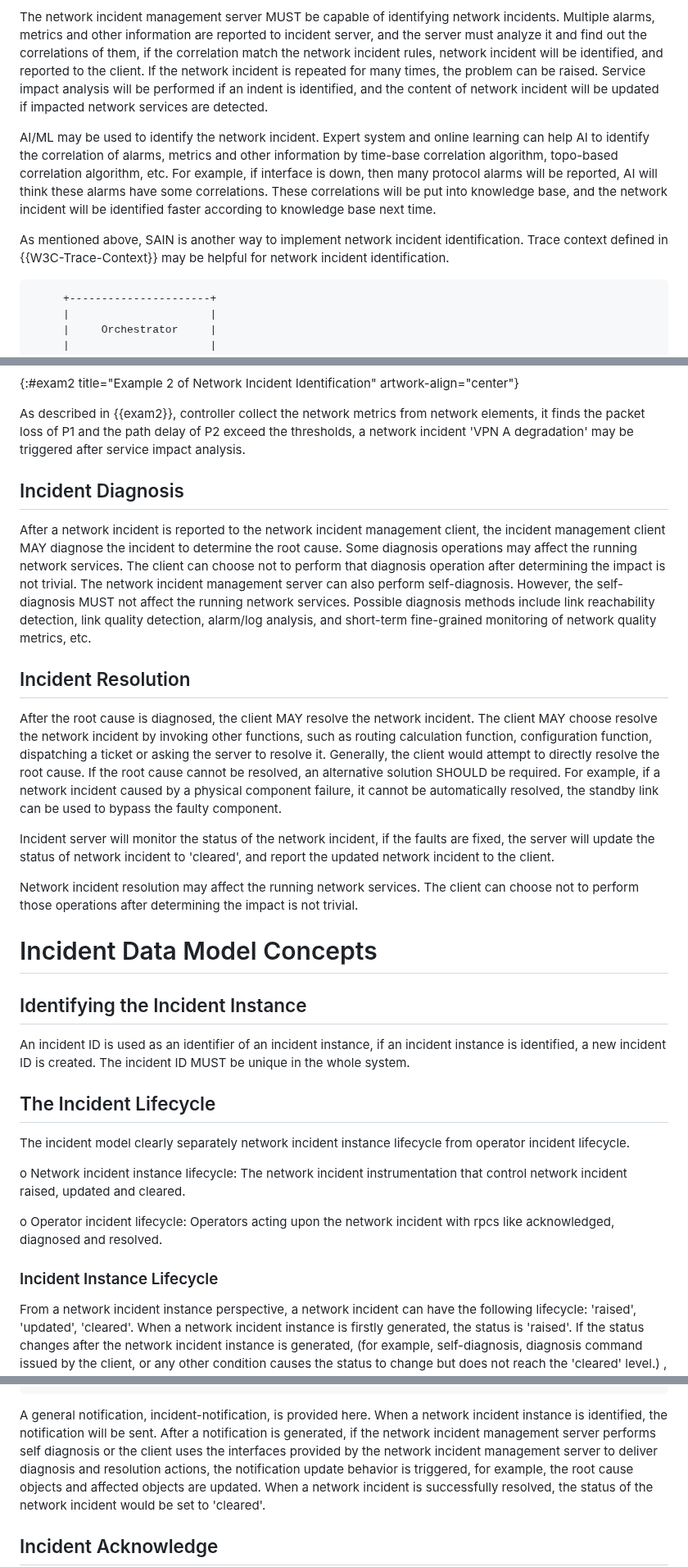
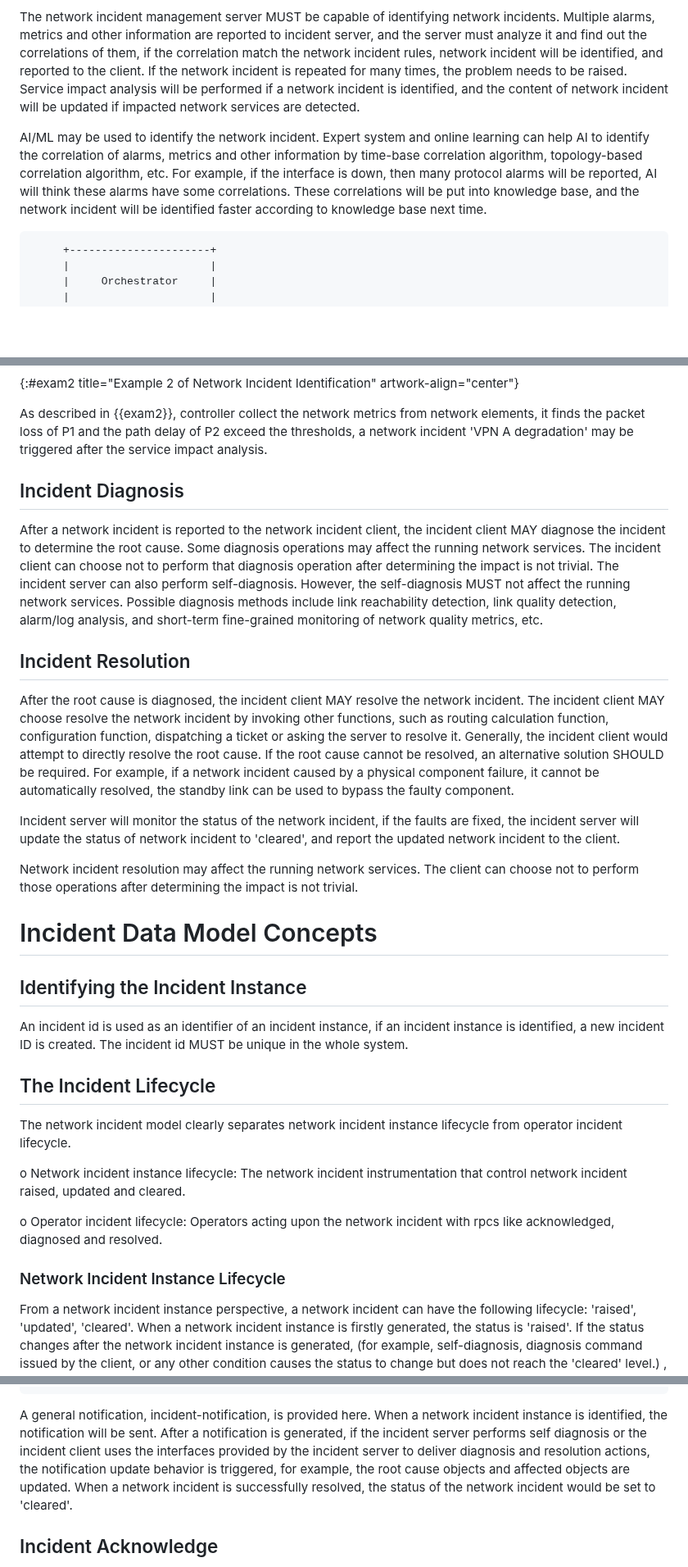
Before and after one commit to ietf-wg-nmop/draft-ietf-nmop-network-incident-yang, a Markdown page: draft-ietf-nmop-network-incident-yang.md, 3 parts joined by grey strips. Shown at 82% size. Rendered like a GitHub page; blank space fills up the shorter version.

Commit message:
Editorial changes to address terminology inconsistency issues

```diff
--- a/draft-ietf-nmop-network-incident-yang.md
+++ b/draft-ietf-nmop-network-incident-yang.md
@@ -599,23 +599,19 @@ network incidents.  Multiple alarms, metrics and other information are
 reported to incident server, and the server must analyze it and find
 out the correlations of them, if the correlation match the network incident
 rules, network incident will be identified, and reported to the client.
-If the network incident is repeated for many times, the problem can be raised.
-Service impact analysis will be performed if an indent is identified,
+If the network incident is repeated for many times, the problem needs to be raised.
+Service impact analysis will be performed if a network incident is identified,
 and the content of network incident will be updated if impacted network
 services are detected.
 
 AI/ML may be used to identify the network incident.  Expert system and online
 learning can help AI to identify the correlation of alarms, metrics
-and other information by time-base correlation algorithm, topo-based
-correlation algorithm, etc.  For example, if interface is down, then
+and other information by time-base correlation algorithm, topology-based
+correlation algorithm, etc.  For example, if the interface is down, then
 many protocol alarms will be reported, AI will think these alarms
 have some correlations.  These correlations will be put into
 knowledge base, and the network incident will be identified faster according
 to knowledge base next time.
-
-As mentioned above, SAIN is another way to implement network incident
-identification.  Trace context defined in {{W3C-Trace-Context}}
-may be helpful for network incident identification.
 
 ~~~~
 	 +----------------------+
@@ -691,35 +687,34 @@ VPN A               |            |
 As described in {{exam2}}, controller collect the network metrics from
 network elements, it finds the packet loss of P1 and the path delay
 of P2 exceed the thresholds, a network incident 'VPN A degradation' may be
-triggered after service impact analysis.
+triggered after the service impact analysis.
 
 ## Incident Diagnosis
 
-After a network incident is reported to the network incident management client, the
-incident management client MAY diagnose the incident to determine the root cause.
+After a network incident is reported to the network incident client, the
+incident client MAY diagnose the incident to determine the root cause.
 Some diagnosis operations may affect the running network services.  The
-client can choose not to perform that diagnosis operation after
-determining the impact is not trivial.  The network incident management
-server can also perform self-diagnosis.  However, the self-diagnosis
-MUST not affect the running network services.  Possible diagnosis
-methods include link reachability detection, link quality detection,
-alarm/log analysis, and short-term fine-grained monitoring of network
-quality metrics, etc.
+incident client can choose not to perform that diagnosis operation after
+determining the impact is not trivial.  The incident server can also perform
+self-diagnosis.  However, the self-diagnosis MUST not affect the running
+network services.  Possible diagnosis methods include link reachability
+detection, link quality detection, alarm/log analysis, and short-term
+fine-grained monitoring of network quality metrics, etc.
 
 ## Incident Resolution
 
-After the root cause is diagnosed, the client MAY resolve the
-network incident.  The client MAY choose resolve the network incident by invoking
-other functions, such as routing calculation function, configuration
-function, dispatching a ticket or asking the server to resolve it.
-Generally, the client would attempt to directly resolve the root
+After the root cause is diagnosed, the incident client MAY resolve the
+network incident.  The incident client MAY choose resolve the network
+incident by invoking other functions, such as routing calculation function,
+configuration function, dispatching a ticket or asking the server to resolve it.
+Generally, the incident client would attempt to directly resolve the root
 cause.  If the root cause cannot be resolved, an alternative solution
 SHOULD be required.  For example, if a network incident caused by a physical
 component failure, it cannot be automatically resolved, the standby
 link can be used to bypass the faulty component.
 
 Incident server will monitor the status of the network incident, if the faults
-are fixed, the server will update the status of network incident to
+are fixed, the incident server will update the status of network incident to
 'cleared', and report the updated network incident to the client.
 
 Network incident resolution may affect the running network services.  The
@@ -730,13 +725,13 @@ the impact is not trivial.
 
 ## Identifying the Incident Instance
 
-An incident ID is used as an identifier of an incident instance, if
+An incident id is used as an identifier of an incident instance, if
 an incident instance is identified, a new incident ID is created.
-The incident ID MUST be unique in the whole system.
+The incident id MUST be unique in the whole system.
 
 ## The Incident Lifecycle
 
-The incident model clearly separately network incident instance lifecycle
+The network incident model clearly separates network incident instance lifecycle
 from operator incident lifecycle.
 
 o Network incident instance lifecycle: The network incident instrumentation that
@@ -745,7 +740,7 @@ o Network incident instance lifecycle: The network incident instrumentation that
 o Operator incident lifecycle: Operators acting upon the network incident with rpcs
   like acknowledged, diagnosed and resolved.
 
-### Incident Instance Lifecycle
+### Network Incident Instance Lifecycle
 
 From a network incident instance perspective, a network incident can have the
 following lifecycle: 'raised', 'updated', 'cleared'.  When a network
@@ -889,9 +884,9 @@ notifications:
 
 A general notification, incident-notification, is provided here.
 When a network incident instance is identified, the notification will be
-sent.  After a notification is generated, if the network incident management
-server performs self diagnosis or the client uses the interfaces
-provided by the network incident management server to deliver diagnosis and
+sent.  After a notification is generated, if the incident
+server performs self diagnosis or the incident client uses the interfaces
+provided by the incident server to deliver diagnosis and
 resolution actions, the notification update behavior is triggered,
 for example, the root cause objects and affected objects are updated.
 When a network incident is successfully resolved, the status of the network incident
```
Also changed, not shown: other parts of draft-ietf-nmop-network-incident-yang.md (+7 -7 lines).
